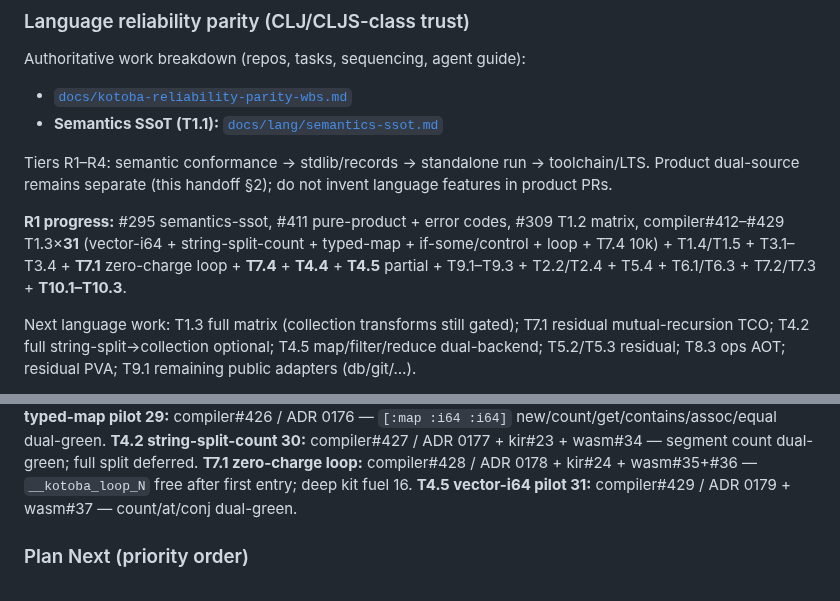
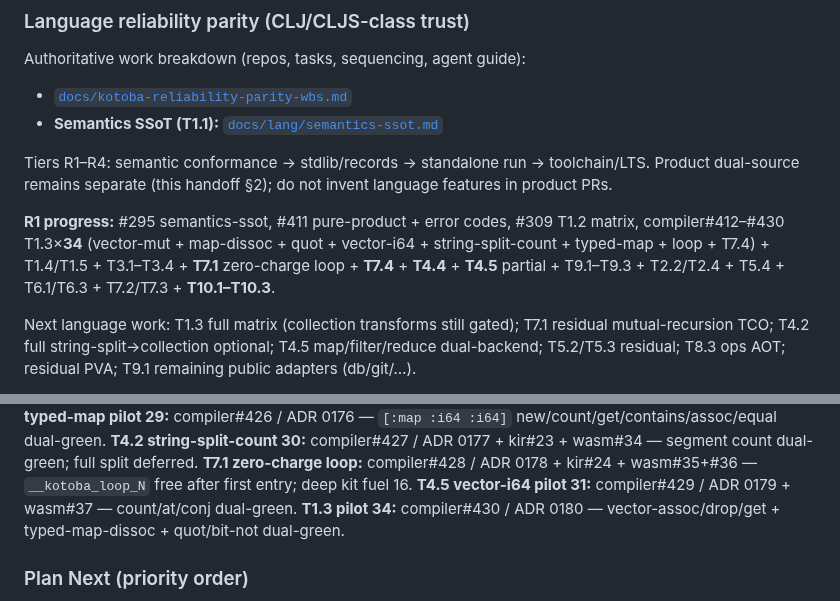
Before and after one commit to kotoba-lang/kotoba-lang, a Markdown page: docs/agent-handoff-kotoba-refactor.md, 2 parts joined by grey strips. Rendered like a GitHub page.

Commit message:
docs(reliability): T1.3 pilot 34 (compiler#430)
WBS/handoff: vector-mut, typed-map-dissoc, quot/bit-not dual-green.

```diff
--- a/docs/agent-handoff-kotoba-refactor.md
+++ b/docs/agent-handoff-kotoba-refactor.md
@@ -82,7 +82,7 @@ Authoritative work breakdown (repos, tasks, sequencing, agent guide):
 Tiers R1–R4: semantic conformance → stdlib/records → standalone run → toolchain/LTS.
 Product dual-source remains separate (this handoff §2); do not invent language features in product PRs.
 
-**R1 progress:** #295 semantics-ssot, #411 pure-product + error codes, #309 T1.2 matrix, compiler#412–#429 T1.3×**31** (vector-i64 + string-split-count + typed-map + if-some/control + loop + T7.4 10k) + T1.4/T1.5 + T3.1–T3.4 + **T7.1** zero-charge loop + **T7.4** + **T4.4** + **T4.5** partial + T9.1–T9.3 + T2.2/T2.4 + T5.4 + T6.1/T6.3 + T7.2/T7.3 + **T10.1–T10.3**.
+**R1 progress:** #295 semantics-ssot, #411 pure-product + error codes, #309 T1.2 matrix, compiler#412–#430 T1.3×**34** (vector-mut + map-dissoc + quot + vector-i64 + string-split-count + typed-map + loop + T7.4) + T1.4/T1.5 + T3.1–T3.4 + **T7.1** zero-charge loop + **T7.4** + **T4.4** + **T4.5** partial + T9.1–T9.3 + T2.2/T2.4 + T5.4 + T6.1/T6.3 + T7.2/T7.3 + **T10.1–T10.3**.
 
 Next language work: T1.3 full matrix (collection transforms still gated); T7.1 residual mutual-recursion TCO; T4.2 full string-split→collection optional; T4.5 map/filter/reduce dual-backend; T5.2/T5.3 residual; T8.3 ops AOT; residual PVA; T9.1 remaining public adapters (db/git/…).
 
@@ -112,6 +112,7 @@ Next language work: T1.3 full matrix (collection transforms still gated); T7.1 r
 **T4.2 string-split-count 30:** compiler#427 / ADR 0177 + kir#23 + wasm#34 — segment count dual-green; full split deferred.
 **T7.1 zero-charge loop:** compiler#428 / ADR 0178 + kir#24 + wasm#35+#36 — `__kotoba_loop_N` free after first entry; deep kit fuel 16.
 **T4.5 vector-i64 pilot 31:** compiler#429 / ADR 0179 + wasm#37 — count/at/conj dual-green.
+**T1.3 pilot 34:** compiler#430 / ADR 0180 — vector-assoc/drop/get + typed-map-dissoc + quot/bit-not dual-green.
 
 ### Plan Next (priority order)
 
```
Also changed, not shown: docs/kotoba-reliability-parity-wbs.md (+2 -2 lines).
